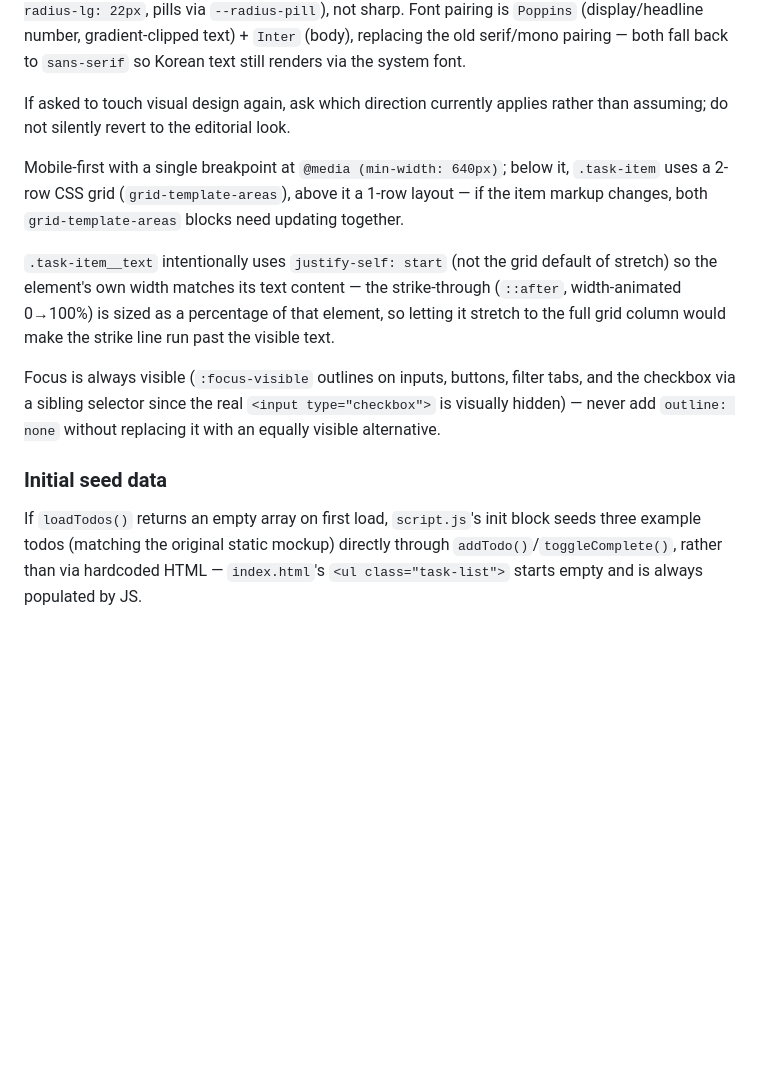
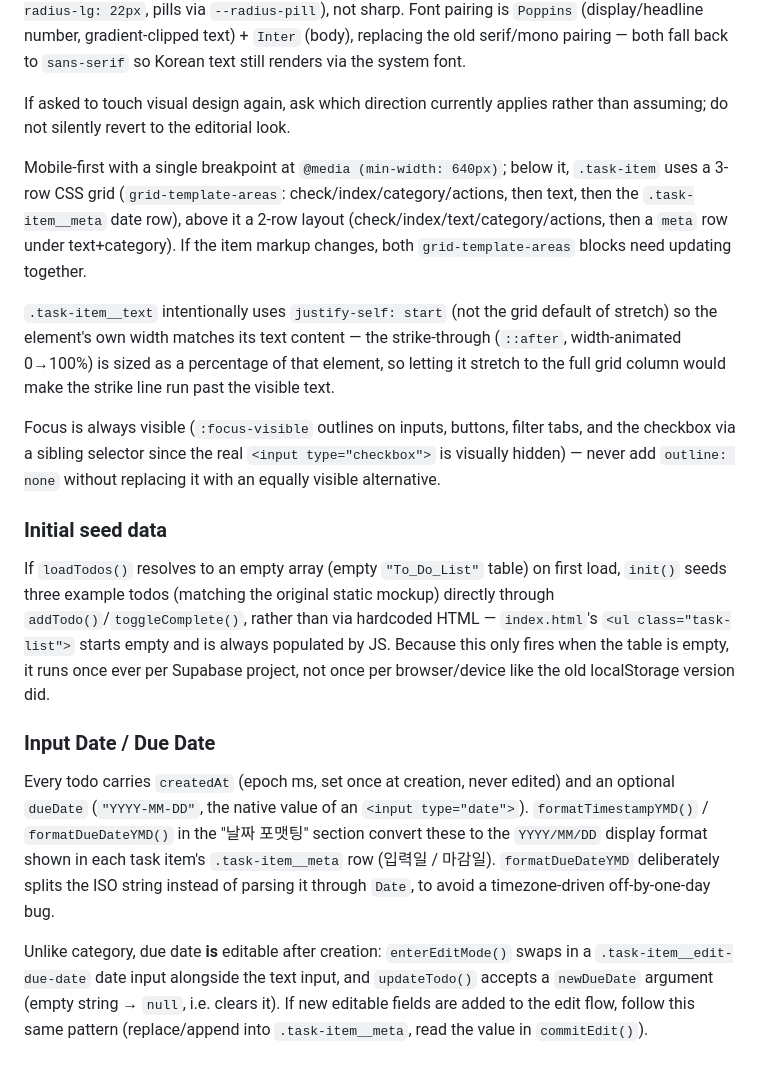
Before and after one commit to jjunstyle/To-Do_List_App, a Markdown page: CLAUDE.md, the part around one of its changes. GitHub-like rendering; blank space fills up the shorter version.

```diff
--- a/CLAUDE.md
+++ b/CLAUDE.md
@@ -55,7 +61,7 @@ Modern glassmorphism, chosen after an earlier "editorial grid, no gradients/blur
 
 If asked to touch visual design again, ask which direction currently applies rather than assuming; do not silently revert to the editorial look.
 
-Mobile-first with a single breakpoint at `@media (min-width: 640px)`; below it, `.task-item` uses a 2-row CSS grid (`grid-template-areas`), above it a 1-row layout — if the item markup changes, both `grid-template-areas` blocks need updating together.
+Mobile-first with a single breakpoint at `@media (min-width: 640px)`; below it, `.task-item` uses a 3-row CSS grid (`grid-template-areas`: check/index/category/actions, then text, then the `.task-item__meta` date row), above it a 2-row layout (check/index/text/category/actions, then a `meta` row under text+category). If the item markup changes, both `grid-template-areas` blocks need updating together.
 
 `.task-item__text` intentionally uses `justify-self: start` (not the grid default of stretch) so the element's own width matches its text content — the strike-through (`::after`, width-animated 0→100%) is sized as a percentage of that element, so letting it stretch to the full grid column would make the strike line run past the visible text.
 
@@ -63,4 +69,10 @@ Focus is always visible (`:focus-visible` outlines on inputs, buttons, filter ta
 
 ### Initial seed data
 
-If `loadTodos()` returns an empty array on first load, `script.js`'s init block seeds three example todos (matching the original static mockup) directly through `addTodo()`/`toggleComplete()`, rather than via hardcoded HTML — `index.html`'s `<ul class="task-list">` starts empty and is always populated by JS.
+If `loadTodos()` resolves to an empty array (empty `"To_Do_List"` table) on first load, `init()` seeds three example todos (matching the original static mockup) directly through `addTodo()`/`toggleComplete()`, rather than via hardcoded HTML — `index.html`'s `<ul class="task-list">` starts empty and is always populated by JS. Because this only fires when the table is empty, it runs once ever per Supabase project, not once per browser/device like the old localStorage version did.
+
+### Input Date / Due Date
+
+Every todo carries `createdAt` (epoch ms, set once at creation, never edited) and an optional `dueDate` (`"YYYY-MM-DD"`, the native value of an `<input type="date">`). `formatTimestampYMD()` / `formatDueDateYMD()` in the "날짜 포맷팅" section convert these to the `YYYY/MM/DD` display format shown in each task item's `.task-item__meta` row (입력일 / 마감일). `formatDueDateYMD` deliberately splits the ISO string instead of parsing it through `Date`, to avoid a timezone-driven off-by-one-day bug.
+
+Unlike category, due date **is** editable after creation: `enterEditMode()` swaps in a `.task-item__edit-due-date` date input alongside the text input, and `updateTodo()` accepts a `newDueDate` argument (empty string → `null`, i.e. clears it). If new editable fields are added to the edit flow, follow this same pattern (replace/append into `.task-item__meta`, read the value in `commitEdit()`).
```
Also changed, not shown: other parts of CLAUDE.md (+10 -4 lines).
